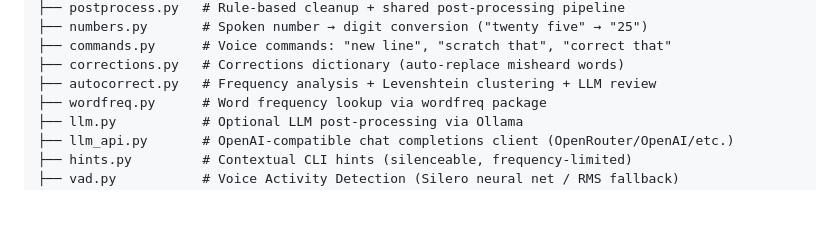
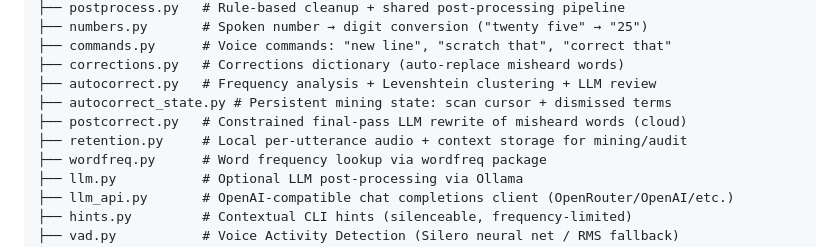
Before and after one commit to Hugo0/voiceio, a Markdown page: CONTRIBUTING.md, the part around the change. GitHub-like rendering; blank space fills up the shorter version.

```diff
--- a/CONTRIBUTING.md
+++ b/CONTRIBUTING.md
@@ -26,6 +26,9 @@ voiceio/
 ├── commands.py      # Voice commands: "new line", "scratch that", "correct that"
 ├── corrections.py   # Corrections dictionary (auto-replace misheard words)
 ├── autocorrect.py   # Frequency analysis + Levenshtein clustering + LLM review
+├── autocorrect_state.py # Persistent mining state: scan cursor + dismissed terms
+├── postcorrect.py   # Constrained final-pass LLM rewrite of misheard words (cloud)
+├── retention.py     # Local per-utterance audio + context storage for mining/audit
 ├── wordfreq.py      # Word frequency lookup via wordfreq package
 ├── llm.py           # Optional LLM post-processing via Ollama
 ├── llm_api.py       # OpenAI-compatible chat completions client (OpenRouter/OpenAI/etc.)
```
Also changed, not shown: README.md (+39 -2 lines).
